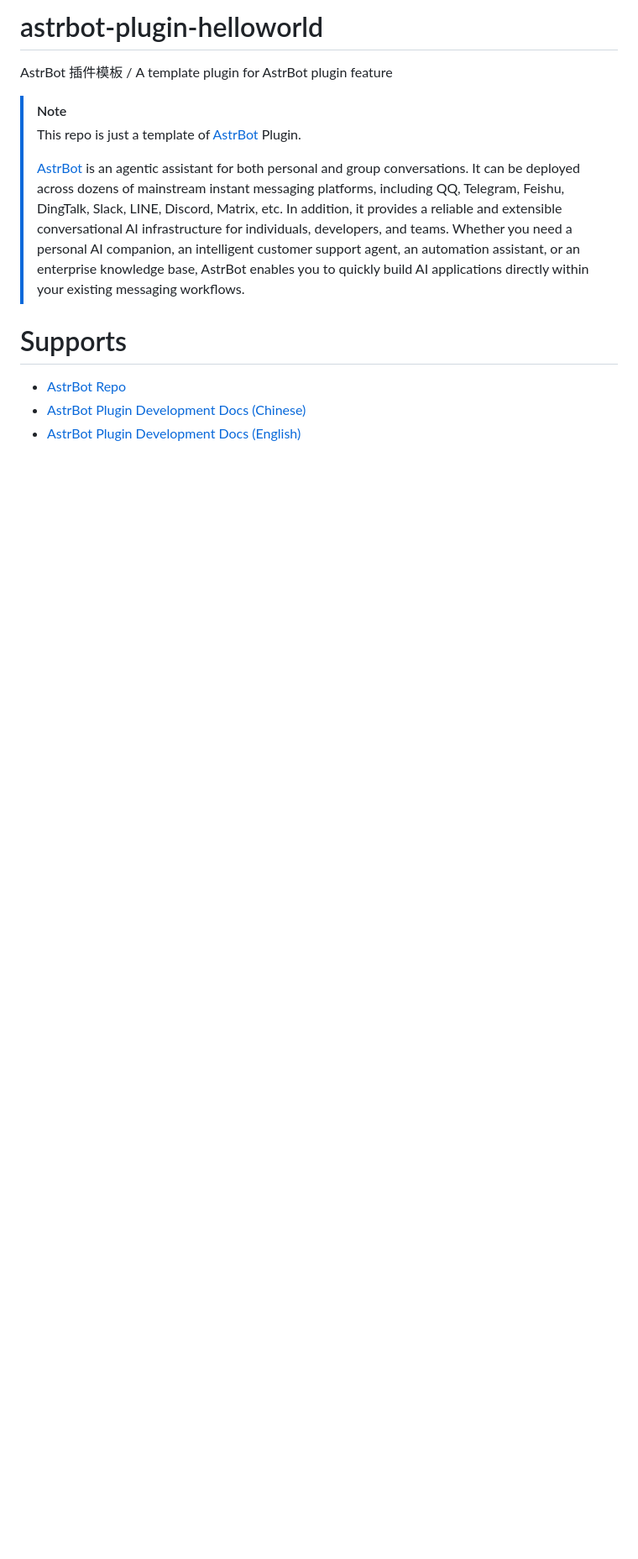
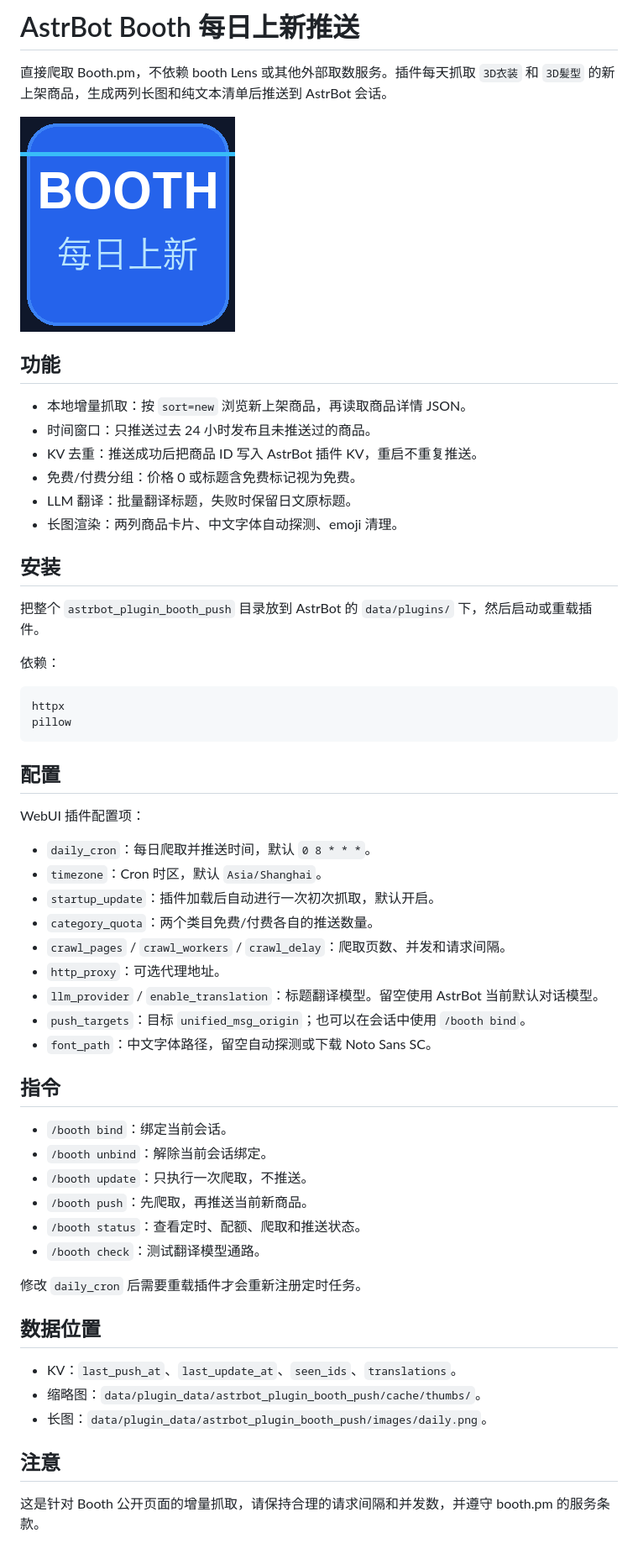
Before and after one commit to xueayi/astrbot_plugin_booth_push, a Markdown page: README.md, the part around the change. Shown at 84% size. Rendered like a GitHub page; pictures changed too: logo.png (added); blank space fills up the shorter version.

Commit message:
feat: add booth direct crawl and push plugin

````diff
--- a/README.md
+++ b/README.md
@@ -1,14 +1,60 @@
-# astrbot-plugin-helloworld
+# AstrBot Booth 每日上新推送
 
-AstrBot 插件模板 / A template plugin for AstrBot plugin feature
+直接爬取 Booth.pm，不依赖 booth Lens 或其他外部取数服务。插件每天抓取 `3D衣装` 和 `3D髪型` 的新上架商品，生成两列长图和纯文本清单后推送到 AstrBot 会话。
 
-> [!NOTE]
-> This repo is just a template of [AstrBot](https://github.com/AstrBotDevs/AstrBot) Plugin.
->
-> [AstrBot](https://github.com/AstrBotDevs/AstrBot) is an agentic assistant for both personal and group conversations. It can be deployed across dozens of mainstream instant messaging platforms, including QQ, Telegram, Feishu, DingTalk, Slack, LINE, Discord, Matrix, etc. In addition, it provides a reliable and extensible conversational AI infrastructure for individuals, developers, and teams. Whether you need a personal AI companion, an intelligent customer support agent, an automation assistant, or an enterprise knowledge base, AstrBot enables you to quickly build AI applications directly within your existing messaging workflows.
+![Booth Push](logo.png)
 
-# Supports
+## 功能
 
-- [AstrBot Repo](https://github.com/AstrBotDevs/AstrBot)
-- [AstrBot Plugin Development Docs (Chinese)](https://docs.astrbot.app/dev/star/plugin-new.html)
-- [AstrBot Plugin Development Docs (English)](https://docs.astrbot.app/en/dev/star/plugin-new.html)
+- 本地增量抓取：按 `sort=new` 浏览新上架商品，再读取商品详情 JSON。
+- 时间窗口：只推送过去 24 小时发布且未推送过的商品。
+- KV 去重：推送成功后把商品 ID 写入 AstrBot 插件 KV，重启不重复推送。
+- 免费/付费分组：价格 0 或标题含免费标记视为免费。
+- LLM 翻译：批量翻译标题，失败时保留日文原标题。
+- 长图渲染：两列商品卡片、中文字体自动探测、emoji 清理。
+
+## 安装
+
+把整个 `astrbot_plugin_booth_push` 目录放到 AstrBot 的 `data/plugins/` 下，然后启动或重载插件。
+
+依赖：
+
+```text
+httpx
+pillow
+```
+
+## 配置
+
+WebUI 插件配置项：
+
+- `daily_cron`：每日爬取并推送时间，默认 `0 8 * * *`。
+- `timezone`：Cron 时区，默认 `Asia/Shanghai`。
+- `startup_update`：插件加载后自动进行一次初次抓取，默认开启。
+- `category_quota`：两个类目免费/付费各自的推送数量。
+- `crawl_pages` / `crawl_workers` / `crawl_delay`：爬取页数、并发和请求间隔。
+- `http_proxy`：可选代理地址。
+- `llm_provider` / `enable_translation`：标题翻译模型。留空使用 AstrBot 当前默认对话模型。
+- `push_targets`：目标 `unified_msg_origin`；也可以在会话中使用 `/booth bind`。
+- `font_path`：中文字体路径，留空自动探测或下载 Noto Sans SC。
+
+## 指令
+
+- `/booth bind`：绑定当前会话。
+- `/booth unbind`：解除当前会话绑定。
+- `/booth update`：只执行一次爬取，不推送。
+- `/booth push`：先爬取，再推送当前新商品。
+- `/booth status`：查看定时、配额、爬取和推送状态。
+- `/booth check`：测试翻译模型通路。
+
+修改 `daily_cron` 后需要重载插件才会重新注册定时任务。
+
+## 数据位置
+
+- KV：`last_push_at`、`last_update_at`、`seen_ids`、`translations`。
+- 缩略图：`data/plugin_data/astrbot_plugin_booth_push/cache/thumbs/`。
+- 长图：`data/plugin_data/astrbot_plugin_booth_push/images/daily.png`。
+
+## 注意
+
+这是针对 Booth 公开页面的增量抓取，请保持合理的请求间隔和并发数，并遵守 booth.pm 的服务条款。
````
Also changed, not shown: 13 other files.
